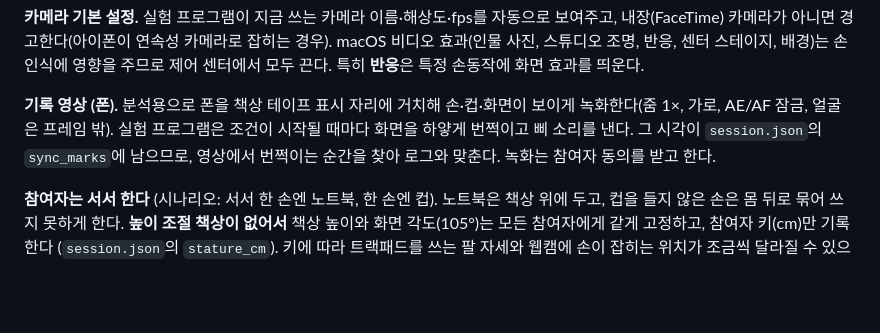
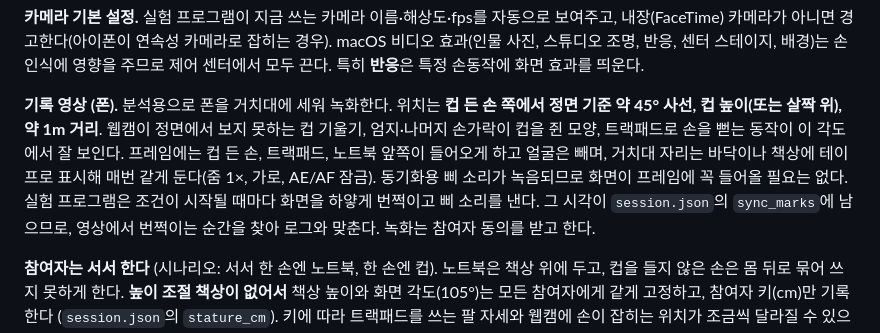
Before and after one commit to SJH0101/HCI_Gripspread, a Markdown page: README.md, the part around the change. Rendered like a GitHub page; blank space fills up the shorter version.

Commit message:
README: phone recording angle
Co-Authored-By: Claude Opus 5.5 <noreply@anthropic.com>
Claude-Session: https://claude.ai/code/session_013deP5HWVjtqsNTzrxM9ME1

```diff
--- a/README.md
+++ b/README.md
@@ -84,7 +84,7 @@ CSE333 HCI개론 (UNIST, 2026 가을) Team 10 프로젝트.
 
 **카메라 기본 설정.** 실험 프로그램이 지금 쓰는 카메라 이름·해상도·fps를 자동으로 보여주고, 내장(FaceTime) 카메라가 아니면 경고한다(아이폰이 연속성 카메라로 잡히는 경우). macOS 비디오 효과(인물 사진, 스튜디오 조명, 반응, 센터 스테이지, 배경)는 손 인식에 영향을 주므로 제어 센터에서 모두 끈다. 특히 **반응**은 특정 손동작에 화면 효과를 띄운다.
 
-**기록 영상 (폰).** 분석용으로 폰을 책상 테이프 표시 자리에 거치해 손·컵·화면이 보이게 녹화한다(줌 1×, 가로, AE/AF 잠금, 얼굴은 프레임 밖). 실험 프로그램은 조건이 시작될 때마다 화면을 하얗게 번쩍이고 삐 소리를 낸다. 그 시각이 `session.json`의 `sync_marks`에 남으므로, 영상에서 번쩍이는 순간을 찾아 로그와 맞춘다. 녹화는 참여자 동의를 받고 한다.
+**기록 영상 (폰).** 분석용으로 폰을 거치대에 세워 녹화한다. 위치는 **컵 든 손 쪽에서 정면 기준 약 45° 사선, 컵 높이(또는 살짝 위), 약 1m 거리**. 웹캠이 정면에서 보지 못하는 컵 기울기, 엄지·나머지 손가락이 컵을 쥔 모양, 트랙패드로 손을 뻗는 동작이 이 각도에서 잘 보인다. 프레임에는 컵 든 손, 트랙패드, 노트북 앞쪽이 들어오게 하고 얼굴은 빼며, 거치대 자리는 바닥이나 책상에 테이프로 표시해 매번 같게 둔다(줌 1×, 가로, AE/AF 잠금). 동기화용 삐 소리가 녹음되므로 화면이 프레임에 꼭 들어올 필요는 없다. 실험 프로그램은 조건이 시작될 때마다 화면을 하얗게 번쩍이고 삐 소리를 낸다. 그 시각이 `session.json`의 `sync_marks`에 남으므로, 영상에서 번쩍이는 순간을 찾아 로그와 맞춘다. 녹화는 참여자 동의를 받고 한다.
 
 **참여자는 서서 한다** (시나리오: 서서 한 손엔 노트북, 한 손엔 컵). 노트북은 책상 위에 두고, 컵을 들지 않은 손은 몸 뒤로 묶어 쓰지 못하게 한다. **높이 조절 책상이 없어서** 책상 높이와 화면 각도(105°)는 모든 참여자에게 같게 고정하고, 참여자 키(cm)만 기록한다 (`session.json`의 `stature_cm`). 키에 따라 트랙패드를 쓰는 팔 자세와 웹캠에 손이 잡히는 위치가 조금씩 달라질 수 있으며, 이는 한계로 보고한다. 기법 비교는 피험자 내 설계라 한 사람이 두 기법을 같은 높이에서 한다.
 
```
